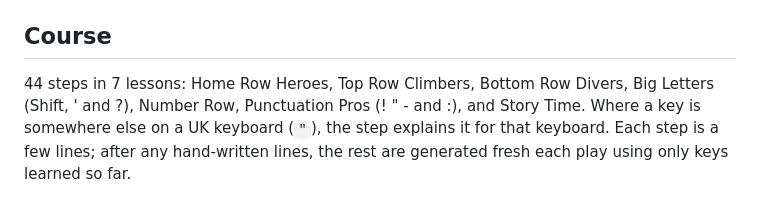
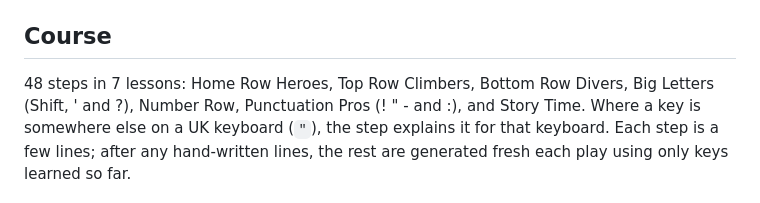
Before and after one commit to mcvmcv/typing-tutor, a Markdown page: README.md, the part around the change. Drawn GitHub-style.

```diff
--- a/README.md
+++ b/README.md
@@ -82,7 +82,7 @@ updating keeps everyone's stars:
 
 ## Course
 
-44 steps in 7 lessons: Home Row Heroes, Top Row Climbers, Bottom Row Divers,
+48 steps in 7 lessons: Home Row Heroes, Top Row Climbers, Bottom Row Divers,
 Big Letters (Shift, ' and ?), Number Row, Punctuation Pros (! " - and :), and
 Story Time. Where a key is somewhere else on a UK keyboard (`"`), the step
 explains it for that keyboard. Each step is a few
```
Also changed, not shown: docs/screenshots/grown-ups.png, docs/screenshots/progress.png, 7 other files.
